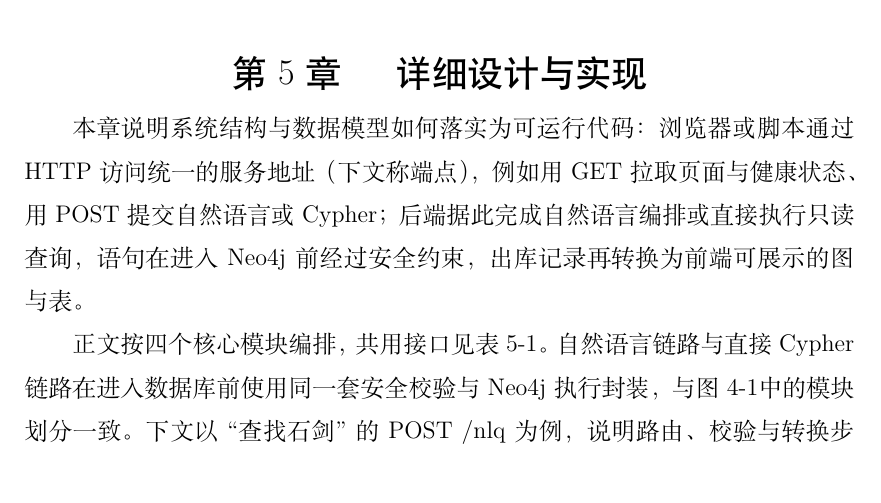
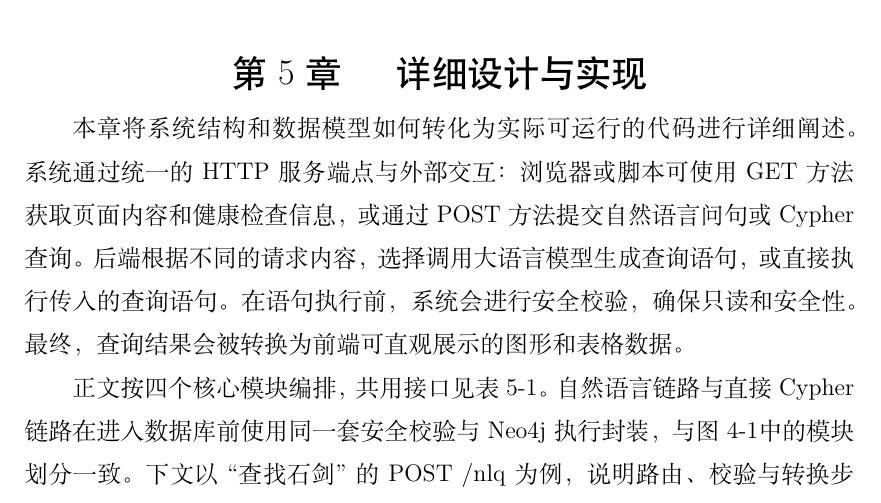
Before and after one commit to OWALabuy/neo4jSlave, a LaTeX paper (doc/paper/main.tex): part of page 32 of 56, cut so that both start at the same text. Compiled offline with XeLaTeX; a missing font is replaced by an installed copy or a similar font.

Commit message:
doc(paper): 修改一段过于晦涩的段落

```diff
--- a/doc/paper/main.tex
+++ b/doc/paper/main.tex
@@ -518,7 +518,7 @@ Neo4j 允许同一节点携带多个标签（Multiple Labels）。本文以 \tex
 \section{详细设计与实现}
 \label{sec:detailed-implementation}
 
-本章说明系统结构与数据模型如何落实为可运行代码：浏览器或脚本通过 HTTP 访问统一的服务地址（下文称端点），例如用 GET 拉取页面与健康状态、用 POST 提交自然语言或 Cypher；后端据此完成自然语言编排或直接执行只读查询，语句在进入 Neo4j 前经过安全约束，出库记录再转换为前端可展示的图与表。
+本章将系统结构和数据模型如何转化为实际可运行的代码进行详细阐述。系统通过统一的 HTTP 服务端点与外部交互：浏览器或脚本可使用 GET 方法获取页面内容和健康检查信息，或通过 POST 方法提交自然语言问句或 Cypher 查询。后端根据不同的请求内容，选择调用大语言模型生成查询语句，或直接执行传入的查询语句。在语句执行前，系统会进行安全校验，确保只读和安全性。最终，查询结果会被转换为前端可直观展示的图形和表格数据。
 
 正文按四个核心模块编排，共用接口见表~\ref{tab:api}。自然语言链路与直接 Cypher 链路在进入数据库前使用同一套安全校验与 Neo4j 执行封装，与图~\ref{fig:modules}中的模块划分一致。下文以``查找石剑''的 \texttt{POST /nlq} 为例，说明路由、校验与转换步骤。
 
```
